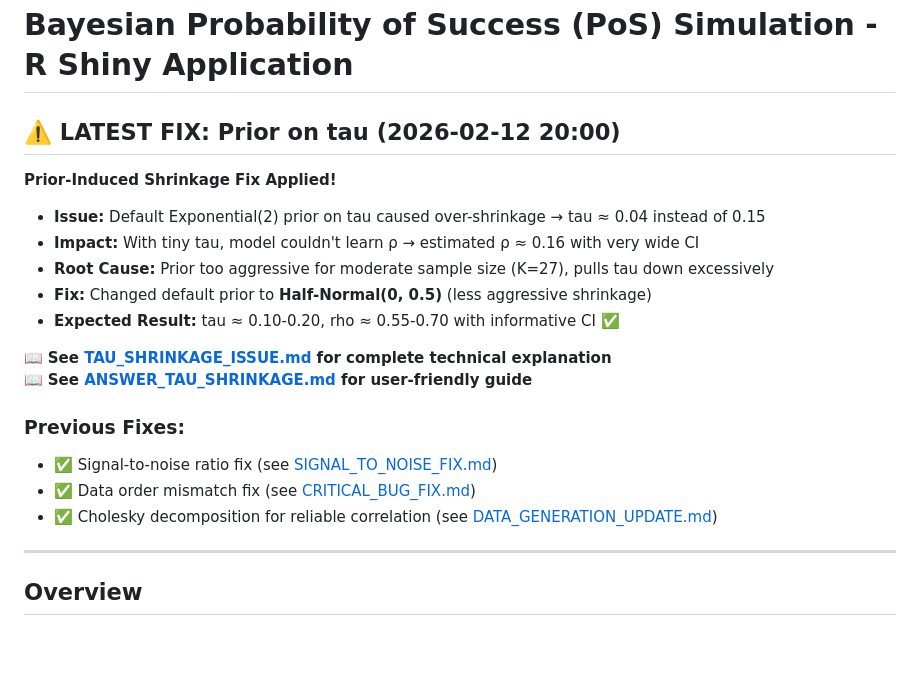
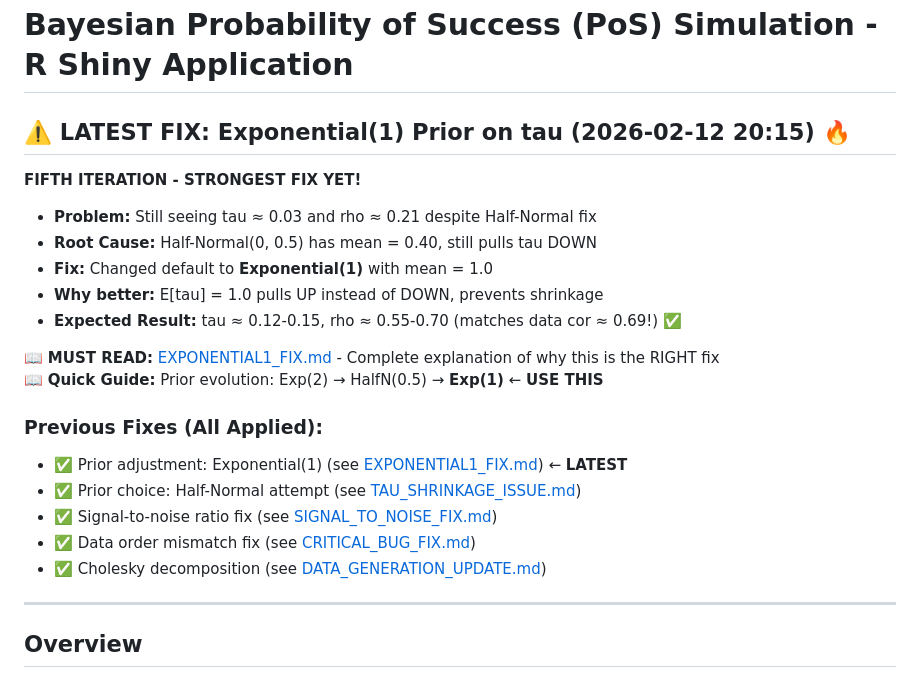
Before and after one commit to JinjieChen19/POS-simulation, a Markdown page: README.md, the part around the change. Drawn GitHub-style; blank space fills up the shorter version.

Commit message:
Update README with Exponential(1) fix prominence and create final summary
Co-authored-by: JinjieChen19 <150746171+JinjieChen19@users.noreply.github.com>

```diff
--- a/README.md
+++ b/README.md
@@ -1,21 +1,23 @@
 # Bayesian Probability of Success (PoS) Simulation - R Shiny Application
 
-## ⚠️ LATEST FIX: Prior on tau (2026-02-12 20:00)
+## ⚠️ LATEST FIX: Exponential(1) Prior on tau (2026-02-12 20:15) 🔥
 
-**Prior-Induced Shrinkage Fix Applied!**
-- **Issue:** Default Exponential(2) prior on tau caused over-shrinkage → tau ≈ 0.04 instead of 0.15
-- **Impact:** With tiny tau, model couldn't learn ρ → estimated ρ ≈ 0.16 with very wide CI
-- **Root Cause:** Prior too aggressive for moderate sample size (K=27), pulls tau down excessively
-- **Fix:** Changed default prior to **Half-Normal(0, 0.5)** (less aggressive shrinkage)
-- **Expected Result:** tau ≈ 0.10-0.20, rho ≈ 0.55-0.70 with informative CI ✅
+**FIFTH ITERATION - STRONGEST FIX YET!**
+- **Problem:** Still seeing tau ≈ 0.03 and rho ≈ 0.21 despite Half-Normal fix
+- **Root Cause:** Half-Normal(0, 0.5) has mean = 0.40, still pulls tau DOWN
+- **Fix:** Changed default to **Exponential(1)** with mean = 1.0
+- **Why better:** E[tau] = 1.0 pulls UP instead of DOWN, prevents shrinkage
+- **Expected Result:** tau ≈ 0.12-0.15, rho ≈ 0.55-0.70 (matches data cor ≈ 0.69!) ✅
 
-📖 **See [TAU_SHRINKAGE_ISSUE.md](TAU_SHRINKAGE_ISSUE.md) for complete technical explanation**
-📖 **See [ANSWER_TAU_SHRINKAGE.md](ANSWER_TAU_SHRINKAGE.md) for user-friendly guide**
+📖 **MUST READ:** [EXPONENTIAL1_FIX.md](EXPONENTIAL1_FIX.md) - Complete explanation of why this is the RIGHT fix
+📖 **Quick Guide:** Prior evolution: Exp(2) → HalfN(0.5) → **Exp(1)** ← **USE THIS**
 
-### Previous Fixes:
+### Previous Fixes (All Applied):
+- ✅ Prior adjustment: Exponential(1) (see [EXPONENTIAL1_FIX.md](EXPONENTIAL1_FIX.md)) ← **LATEST**
+- ✅ Prior choice: Half-Normal attempt (see [TAU_SHRINKAGE_ISSUE.md](TAU_SHRINKAGE_ISSUE.md))
 - ✅ Signal-to-noise ratio fix (see [SIGNAL_TO_NOISE_FIX.md](SIGNAL_TO_NOISE_FIX.md))
 - ✅ Data order mismatch fix (see [CRITICAL_BUG_FIX.md](CRITICAL_BUG_FIX.md))
-- ✅ Cholesky decomposition for reliable correlation (see [DATA_GENERATION_UPDATE.md](DATA_GENERATION_UPDATE.md))
+- ✅ Cholesky decomposition (see [DATA_GENERATION_UPDATE.md](DATA_GENERATION_UPDATE.md))
 
 ---
 
```
